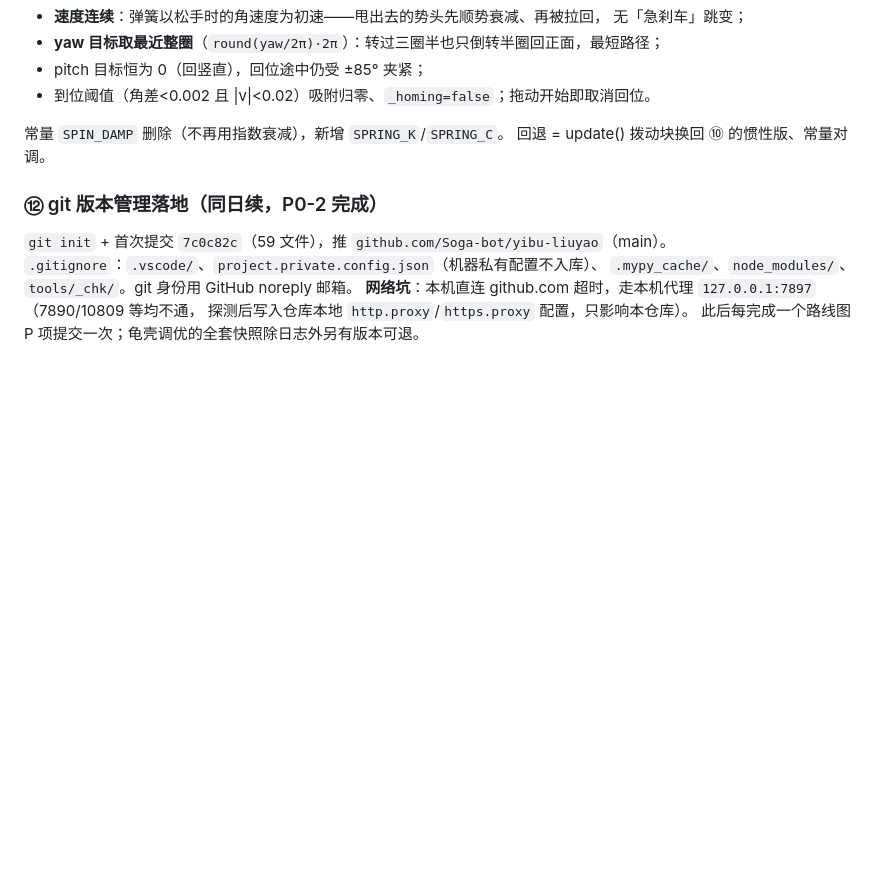
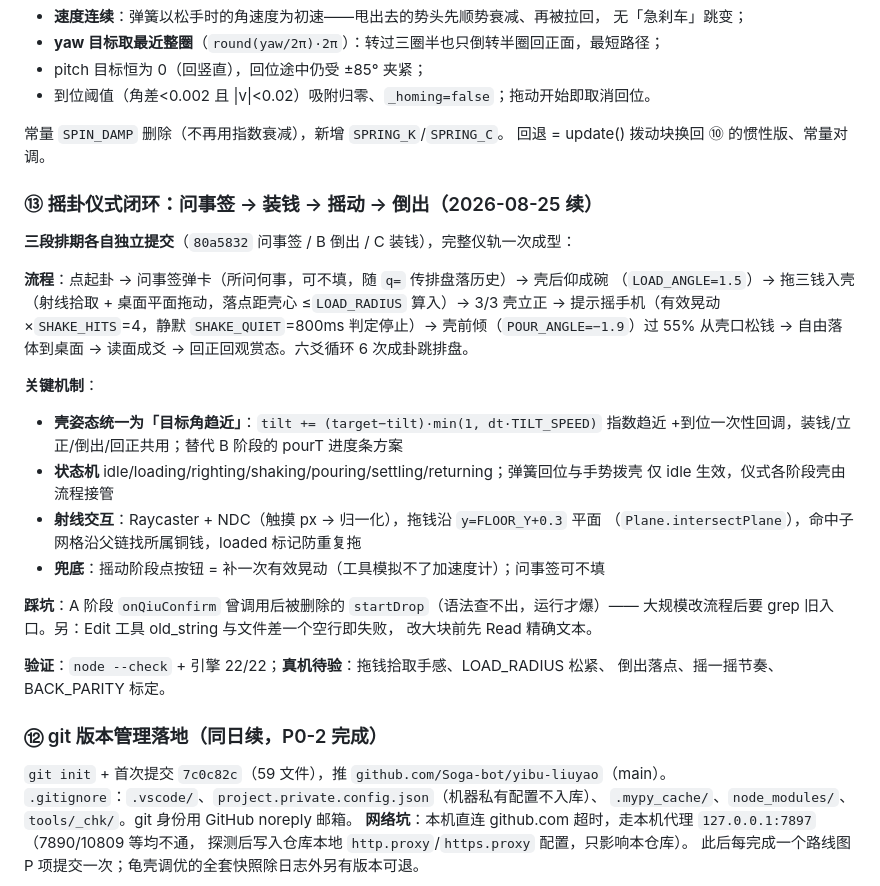
Before and after one commit to Soga-bot/yibu-liuyao, a Markdown page: docs/开发日志.md, the part around the change. GitHub-like rendering; blank space fills up the shorter version.

Commit message:
docs: 开发日志补⑬——摇卦仪式闭环
Co-Authored-By: Claude <noreply@anthropic.com>

```diff
--- a/docs/开发日志.md
+++ b/docs/开发日志.md
@@ -239,6 +239,33 @@ init() 的 pivot 包装（恢复 `scene.add(shell)`），常量区删 SPIN_SENS/
 常量 `SPIN_DAMP` 删除（不再用指数衰减），新增 `SPRING_K`/`SPRING_C`。
 回退 = update() 拨动块换回 ⑩ 的惯性版、常量对调。
 
+### ⑬ 摇卦仪式闭环：问事签 → 装钱 → 摇动 → 倒出（2026-08-25 续）
+
+**三段排期各自独立提交**（`80a5832` 问事签 / B 倒出 / C 装钱），完整仪轨一次成型：
+
+**流程**：点起卦 → 问事签弹卡（所问何事，可不填，随 `q=` 传排盘落历史）→ 壳后仰成碗
+（`LOAD_ANGLE=1.5`）→ 拖三钱入壳（射线拾取 + 桌面平面拖动，落点距壳心 ≤`LOAD_RADIUS`
+算入）→ 3/3 壳立正 → 提示摇手机（有效晃动 ×`SHAKE_HITS`=4，静默 `SHAKE_QUIET`=800ms
+判定停止）→ 壳前倾（`POUR_ANGLE=−1.9`）过 55% 从壳口松钱 → 自由落体到桌面 → 读面成爻 →
+回正回观赏态。六爻循环 6 次成卦跳排盘。
+
+**关键机制**：
+
+- **壳姿态统一为「目标角趋近」**：`tilt += (target−tilt)·min(1, dt·TILT_SPEED)` 指数趋近
+  +到位一次性回调，装钱/立正/倒出/回正共用；替代 B 阶段的 pourT 进度条方案
+- **状态机** idle/loading/righting/shaking/pouring/settling/returning；弹簧回位与手势拨壳
+  仅 idle 生效，仪式各阶段壳由流程接管
+- **射线交互**：Raycaster + NDC（触摸 px → 归一化），拖钱沿 `y=FLOOR_Y+0.3` 平面
+  （`Plane.intersectPlane`），命中子网格沿父链找所属铜钱，loaded 标记防重复拖
+- **兜底**：摇动阶段点按钮 = 补一次有效晃动（工具模拟不了加速度计）；问事签可不填
+
+**踩坑**：A 阶段 `onQiuConfirm` 曾调用后被删除的 `startDrop`（语法查不出，运行才爆）——
+大规模改流程后要 grep 旧入口。另：Edit 工具 old_string 与文件差一个空行即失败，
+改大块前先 Read 精确文本。
+
+**验证**：`node --check` + 引擎 22/22；**真机待验**：拖钱拾取手感、LOAD_RADIUS 松紧、
+倒出落点、摇一摇节奏、BACK_PARITY 标定。
+
 ### ⑫ git 版本管理落地（同日续，P0-2 完成）
 
 `git init` + 首次提交 `7c0c82c`（59 文件），推 `github.com/Soga-bot/yibu-liuyao`（main）。
```
